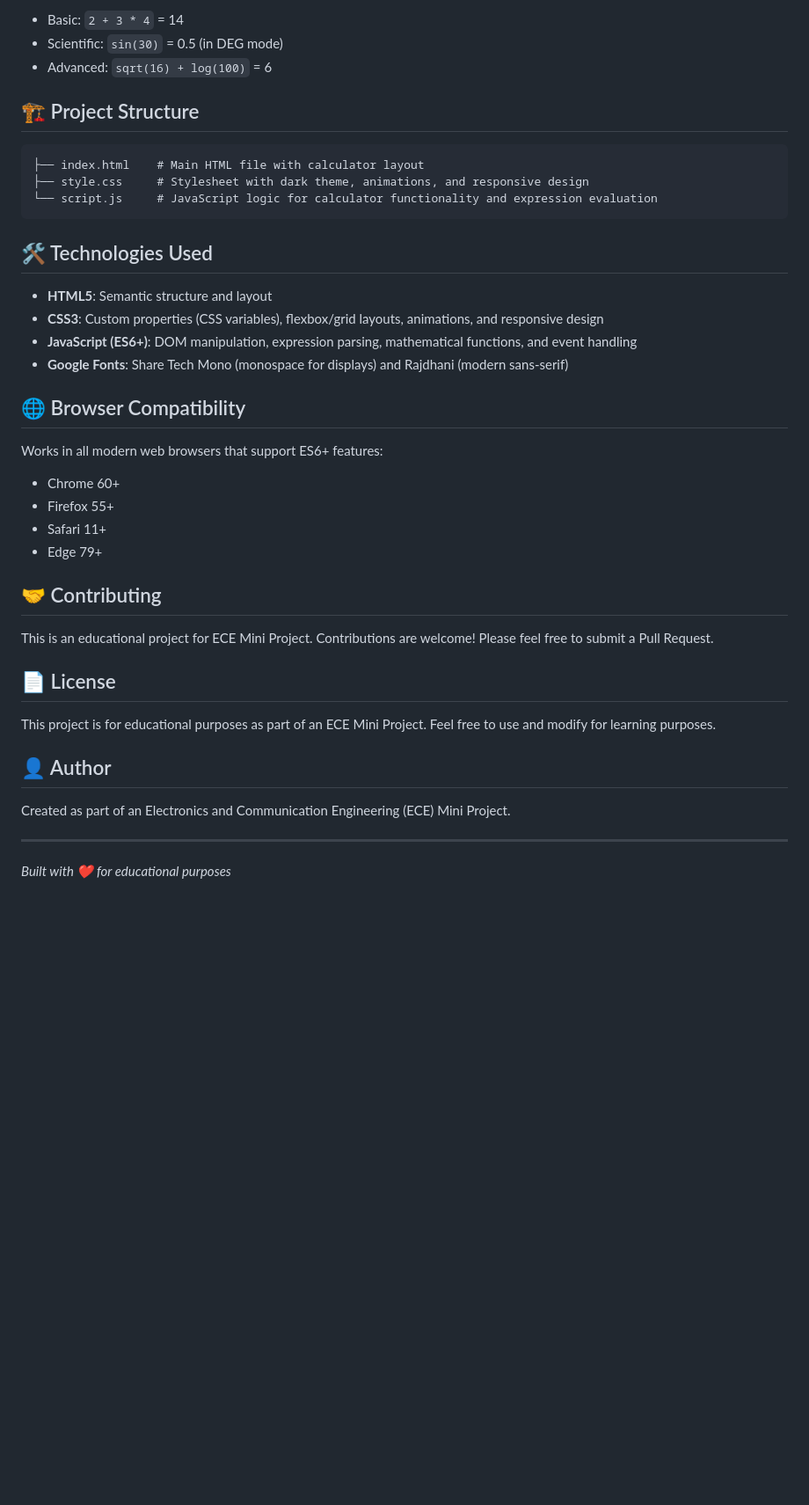
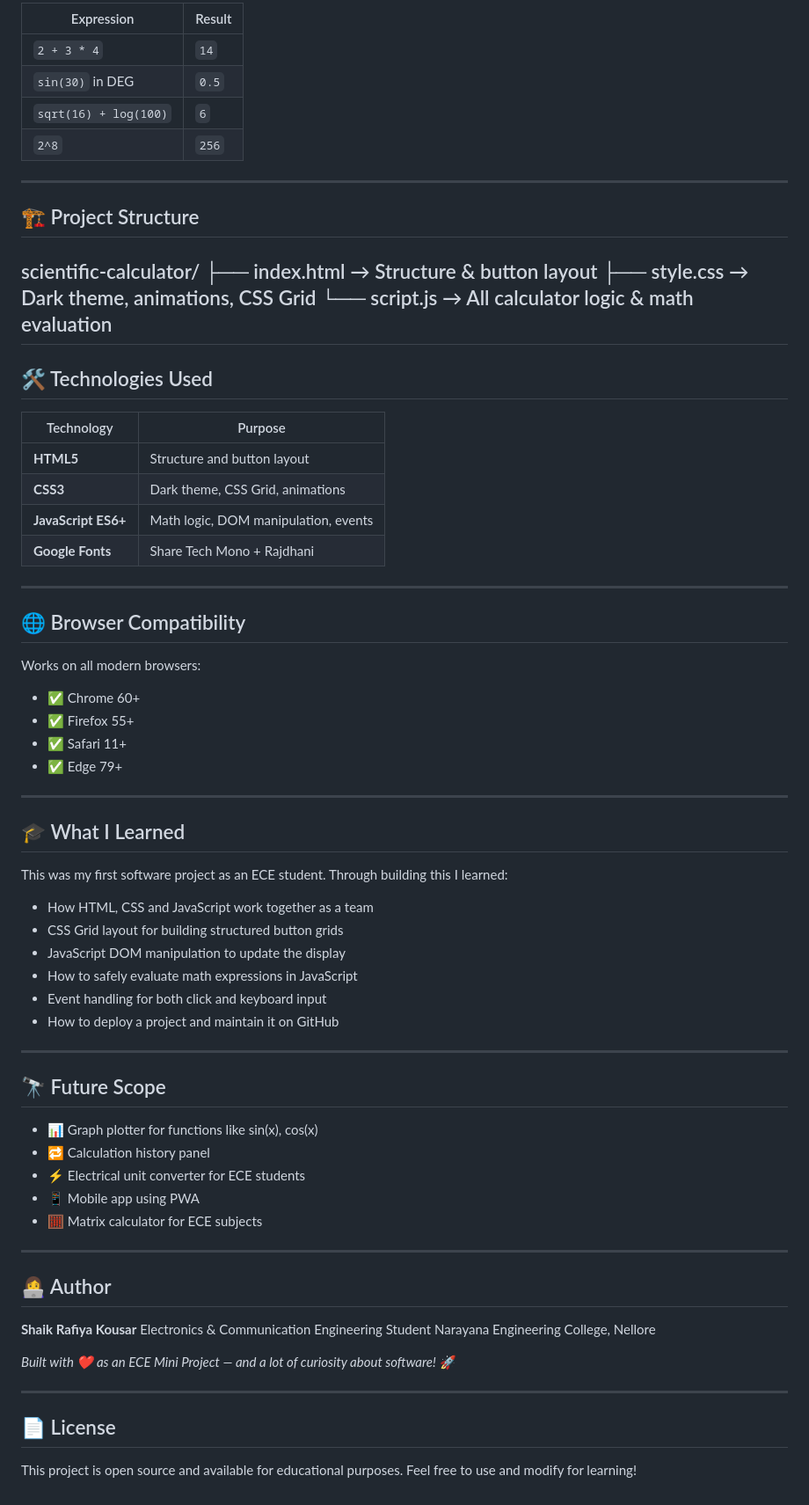
Before and after one commit to shaikrafiyakousar/scientific-calculator, a Markdown page: README.md, the part around one of its changes. Shown at 88% size. GitHub-like rendering; blank space fills up the shorter version.

````diff
--- a/README.md
+++ b/README.md
@@ -59,43 +83,78 @@ That's it! The calculator is ready to use.
 
-- Basic: `2 + 3 * 4` = 14
-- Scientific: `sin(30)` = 0.5 (in DEG mode)
-- Advanced: `sqrt(16) + log(100)` = 6
+| Expression | Result |
+|-----------|--------|
+| `2 + 3 * 4` | `14` |
+| `sin(30)` in DEG | `0.5` |
+| `sqrt(16) + log(100)` | `6` |
+| `2^8` | `256` |
+
+---
 
 ## 🏗️ Project Structure
-
-```
-├── index.html    # Main HTML file with calculator layout
-├── style.css     # Stylesheet with dark theme, animations, and responsive design
-└── script.js     # JavaScript logic for calculator functionality and expression evaluation
-```
+scientific-calculator/
+├── index.html   → Structure & button layout
+├── style.css    → Dark theme, animations, CSS Grid
+└── script.js    → All calculator logic & math evaluation
+---
 
 ## 🛠️ Technologies Used
 
-- **HTML5**: Semantic structure and layout
-- **CSS3**: Custom properties (CSS variables), flexbox/grid layouts, animations, and responsive design
-- **JavaScript (ES6+)**: DOM manipulation, expression parsing, mathematical functions, and event handling
-- **Google Fonts**: Share Tech Mono (monospace for displays) and Rajdhani (modern sans-serif)
+| Technology | Purpose |
+|-----------|---------|
+| **HTML5** | Structure and button layout |
+| **CSS3** | Dark theme, CSS Grid, animations |
+| **JavaScript ES6+** | Math logic, DOM manipulation, events |
+| **Google Fonts** | Share Tech Mono + Rajdhani |
+
+---
 
 ## 🌐 Browser Compatibility
 
-Works in all modern web browsers that support ES6+ features:
-- Chrome 60+
-- Firefox 55+
-- Safari 11+
-- Edge 79+
+Works on all modern browsers:
+- ✅ Chrome 60+
+- ✅ Firefox 55+
+- ✅ Safari 11+
+- ✅ Edge 79+
 
-## 🤝 Contributing
+---
 
-This is an educational project for ECE Mini Project. Contributions are welcome! Please feel free to submit a Pull Request.
+## 🎓 What I Learned
+
+This was my first software project as an ECE student. Through
+building this I learned:
+
+- How HTML, CSS and JavaScript work together as a team
+- CSS Grid layout for building structured button grids
+- JavaScript DOM manipulation to update the display
+- How to safely evaluate math expressions in JavaScript
+- Event handling for both click and keyboard input
+- How to deploy a project and maintain it on GitHub
+
+---
+
+## 🔭 Future Scope
+
+- 📊 Graph plotter for functions like sin(x), cos(x)
+- 🔁 Calculation history panel
+- ⚡ Electrical unit converter for ECE students
+- 📱 Mobile app using PWA
+- 🧮 Matrix calculator for ECE subjects
+
+---
+
+## 👩‍💻 Author
+
+**Shaik Rafiya Kousar**
+Electronics & Communication Engineering Student
+Narayana Engineering College, Nellore
+
+*Built with ❤️ as an ECE Mini Project —
+and a lot of curiosity about software!* 🚀
+
+---
 
 ## 📄 License
 
-This project is for educational purposes as part of an ECE Mini Project. Feel free to use and modify for learning purposes.
-
-## 👤 Author
-
-Created as part of an Electronics and Communication Engineering (ECE) Mini Project.
-
----
-
-*Built with ❤️ for educational purposes*
+This project is open source and available for
+educational purposes. Feel free to use and
+modify for learning!
````
Also changed, not shown: other parts of README.md (+64 -40 lines).
